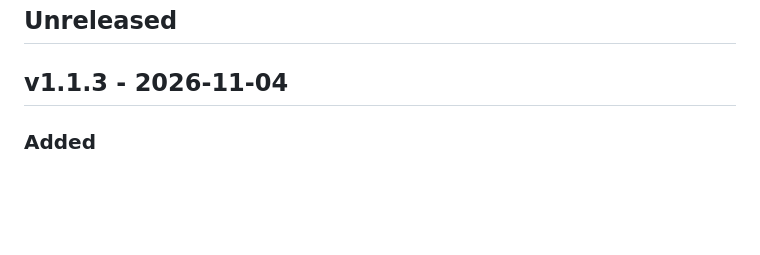
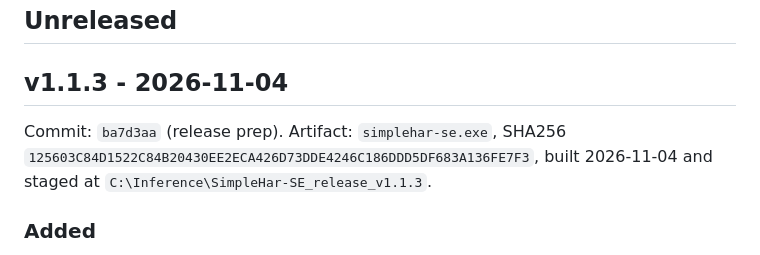
Before and after one commit to legislat/SimpleHar, a Markdown page: CHANGELOG.md, the part around the change. Rendered like a GitHub page; blank space fills up the shorter version.

Commit message:
Record the v1.1.3 artifact

```diff
--- a/CHANGELOG.md
+++ b/CHANGELOG.md
@@ -19,6 +19,10 @@ The release steps live in `docs/process/GIT_WORKFLOW.md`.
 ## Unreleased
 
 ## v1.1.3 - 2026-11-04
+
+Commit: `ba7d3aa` (release prep). Artifact: `simplehar-se.exe`, SHA256
+`125603C84D1522C84B20430EE2ECA426D73DDE4246C186DDD5DF683A136FE7F3`, built
+2026-11-04 and staged at `C:\Inference\SimpleHar-SE_release_v1.1.3`.
 
 ### Added
 
```
